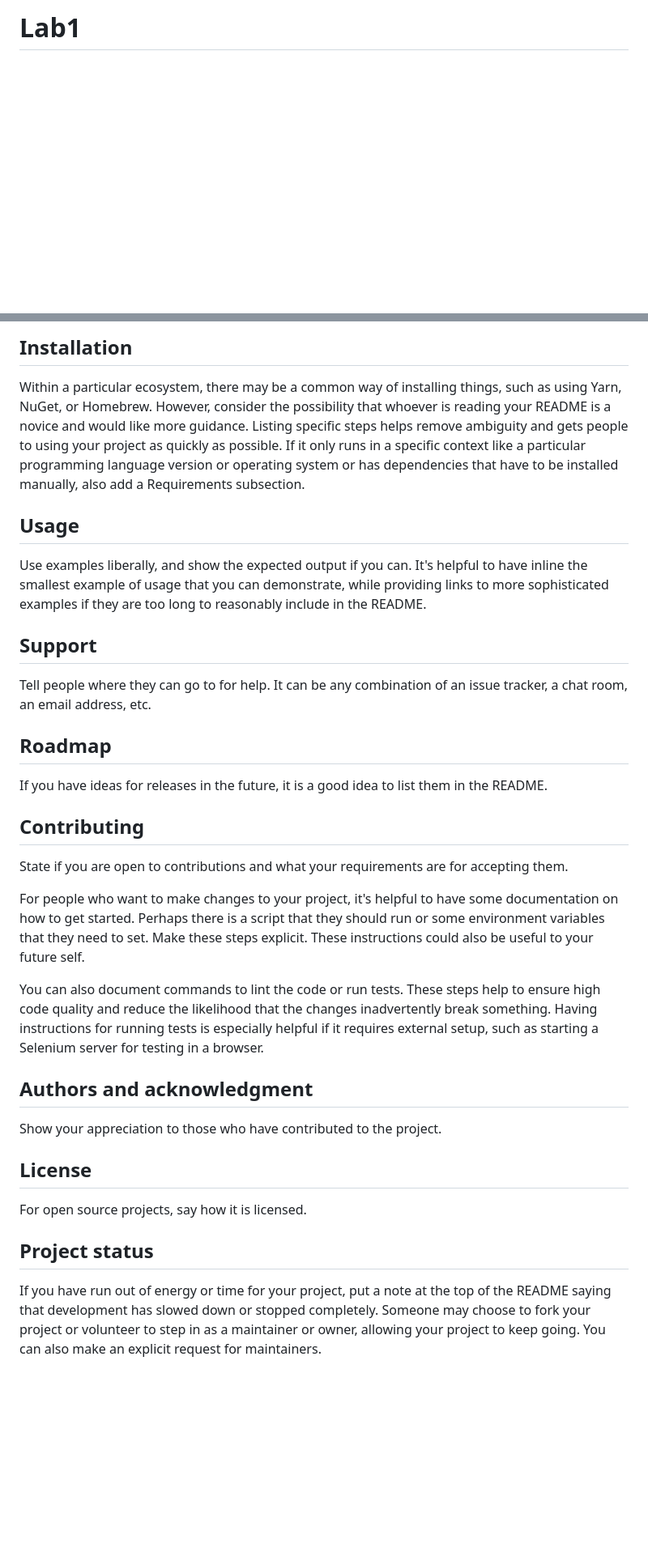
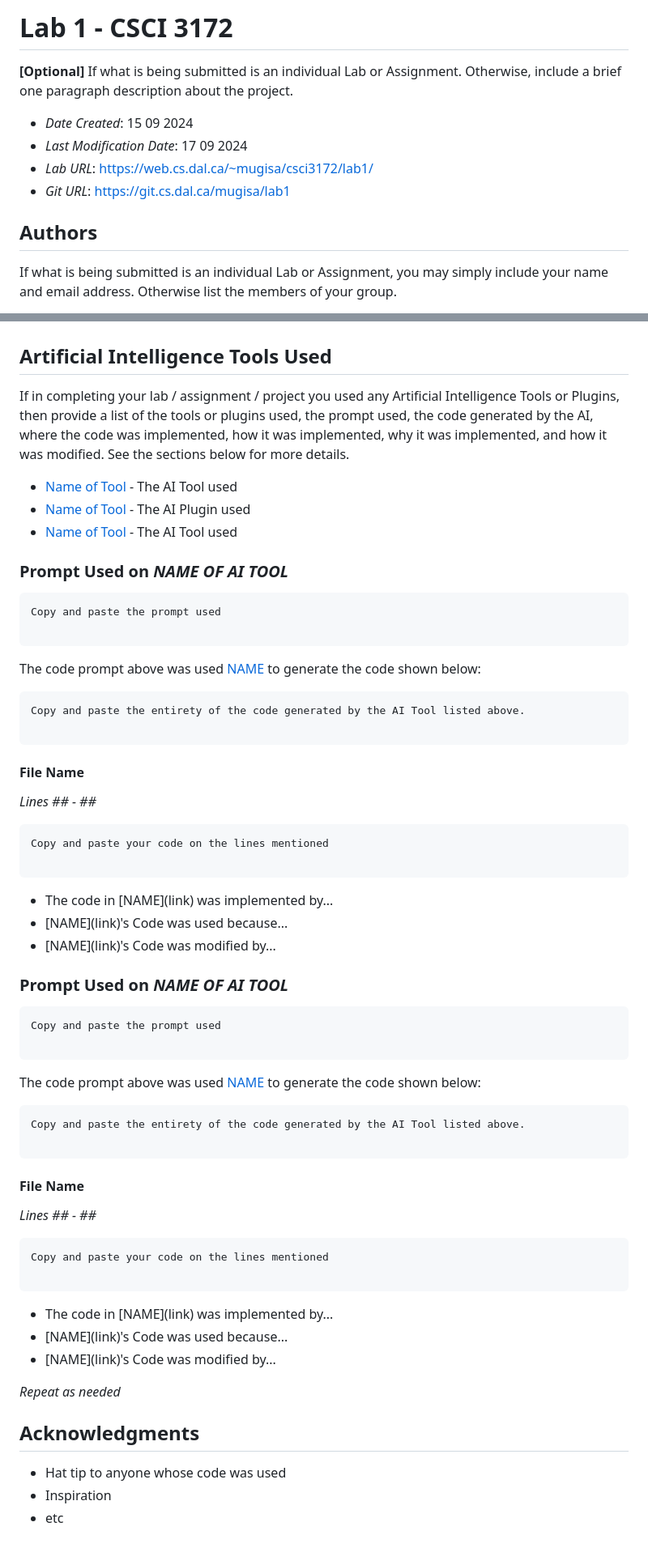
Before and after one commit to antoniamugisa/csci3172, a Markdown page: README.md, 2 parts joined by grey strips. Shown: that part at 81% size. Drawn GitHub-style; blank space fills up the shorter version.

````diff
--- a/README.md
+++ b/README.md
@@ -1 +1,14 @@
-# Lab1
+# Lab 1 - CSCI 3172
+
+**[Optional]** If what is being submitted is an individual Lab or Assignment. Otherwise, include a brief one paragraph description about the project.
+
+* *Date Created*: 15 09 2024
+* *Last Modification Date*: 17 09 2024
+* *Lab URL*: https://web.cs.dal.ca/~mugisa/csci3172/lab1/
+* *Git URL*: https://git.cs.dal.ca/mugisa/lab1
+
+
+## Authors
+
+If what is being submitted is an individual Lab or Assignment, you may simply include your name and email address. Otherwise list the members of your group.
+
@@ -66,28 +77,73 @@ Depending on what you are making, it can be a good idea to include screenshots o
 
-## Installation
-Within a particular ecosystem, there may be a common way of installing things, such as using Yarn, NuGet, or Homebrew. However, consider the possibility that whoever is reading your README is a novice and would like more guidance. Listing specific steps helps remove ambiguity and gets people to using your project as quickly as possible. If it only runs in a specific context like a particular programming language version or operating system or has dependencies that have to be installed manually, also add a Requirements subsection.
 
-## Usage
-Use examples liberally, and show the expected output if you can. It's helpful to have inline the smallest example of usage that you can demonstrate, while providing links to more sophisticated examples if they are too long to reasonably include in the README.
+## Artificial Intelligence Tools Used
+If in completing your lab / assignment / project you used any Artificial Intelligence Tools or Plugins, then provide a list of the tools or plugins used, the prompt used, the code generated by the AI, where the code was implemented, how it was implemented, why it was implemented, and how it was modified. See the sections below for more details.
 
-## Support
-Tell people where they can go to for help. It can be any combination of an issue tracker, a chat room, an email address, etc.
+* [Name of Tool](http://www.dropwizard.io/1.0.2/docs/) - The AI Tool used
+* [Name of Tool](http://www.dropwizard.io/1.0.2/docs/) - The AI Plugin used
+* [Name of Tool](http://www.dropwizard.io/1.0.2/docs/) - The AI Tool used
 
-## Roadmap
-If you have ideas for releases in the future, it is a good idea to list them in the README.
 
-## Contributing
-State if you are open to contributions and what your requirements are for accepting them.
+### Prompt Used on *NAME OF AI TOOL*
 
-For people who want to make changes to your project, it's helpful to have some documentation on how to get started. Perhaps there is a script that they should run or some environment variables that they need to set. Make these steps explicit. These instructions could also be useful to your future self.
+```
+Copy and paste the prompt used
 
-You can also document commands to lint the code or run tests. These steps help to ensure high code quality and reduce the likelihood that the changes inadvertently break something. Having instructions for running tests is especially helpful if it requires external setup, such as starting a Selenium server for testing in a browser.
+```
 
-## Authors and acknowledgment
-Show your appreciation to those who have contributed to the project.
+The code prompt above was used [NAME](link) to generate the code shown below:
 
-## License
-For open source projects, say how it is licensed.
+```
+Copy and paste the entirety of the code generated by the AI Tool listed above.
 
-## Project status
-If you have run out of energy or time for your project, put a note at the top of the README saying that development has slowed down or stopped completely. Someone may choose to fork your project or volunteer to step in as a maintainer or owner, allowing your project to keep going. You can also make an explicit request for maintainers.
+```
+
+#### File Name
+*Lines ## - ##*
+
+```
+Copy and paste your code on the lines mentioned
+
+```
+
+- <!---How---> The code in [NAME](link) was implemented by...
+- <!---Why---> [NAME](link)'s Code was used because...
+- <!---How---> [NAME](link)'s Code was modified by...
+
+
+### Prompt Used on *NAME OF AI TOOL*
+
+```
+Copy and paste the prompt used
+
+```
+
+The code prompt above was used [NAME](link) to generate the code shown below:
+
+```
+Copy and paste the entirety of the code generated by the AI Tool listed above.
+
+```
+
+#### File Name
+*Lines ## - ##*
+
+```
+Copy and paste your code on the lines mentioned
+
+```
+
+- <!---How---> The code in [NAME](link) was implemented by...
+- <!---Why---> [NAME](link)'s Code was used because...
+- <!---How---> [NAME](link)'s Code was modified by...
+
+
+*Repeat as needed*
+
+
+
+## Acknowledgments
+
+* Hat tip to anyone whose code was used
+* Inspiration
+* etc
````
Also changed, not shown: other parts of README.md (+36 -38 lines).
